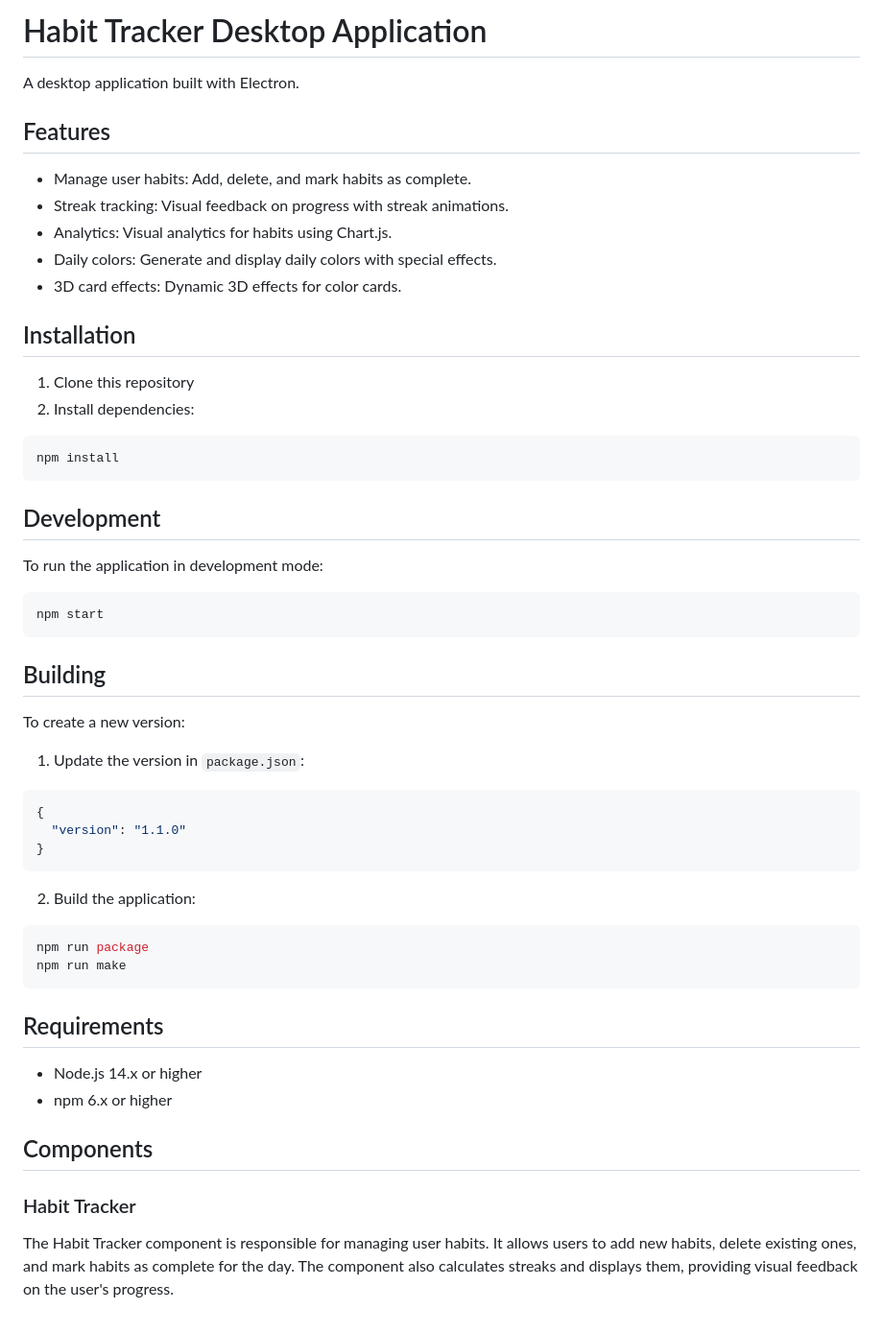
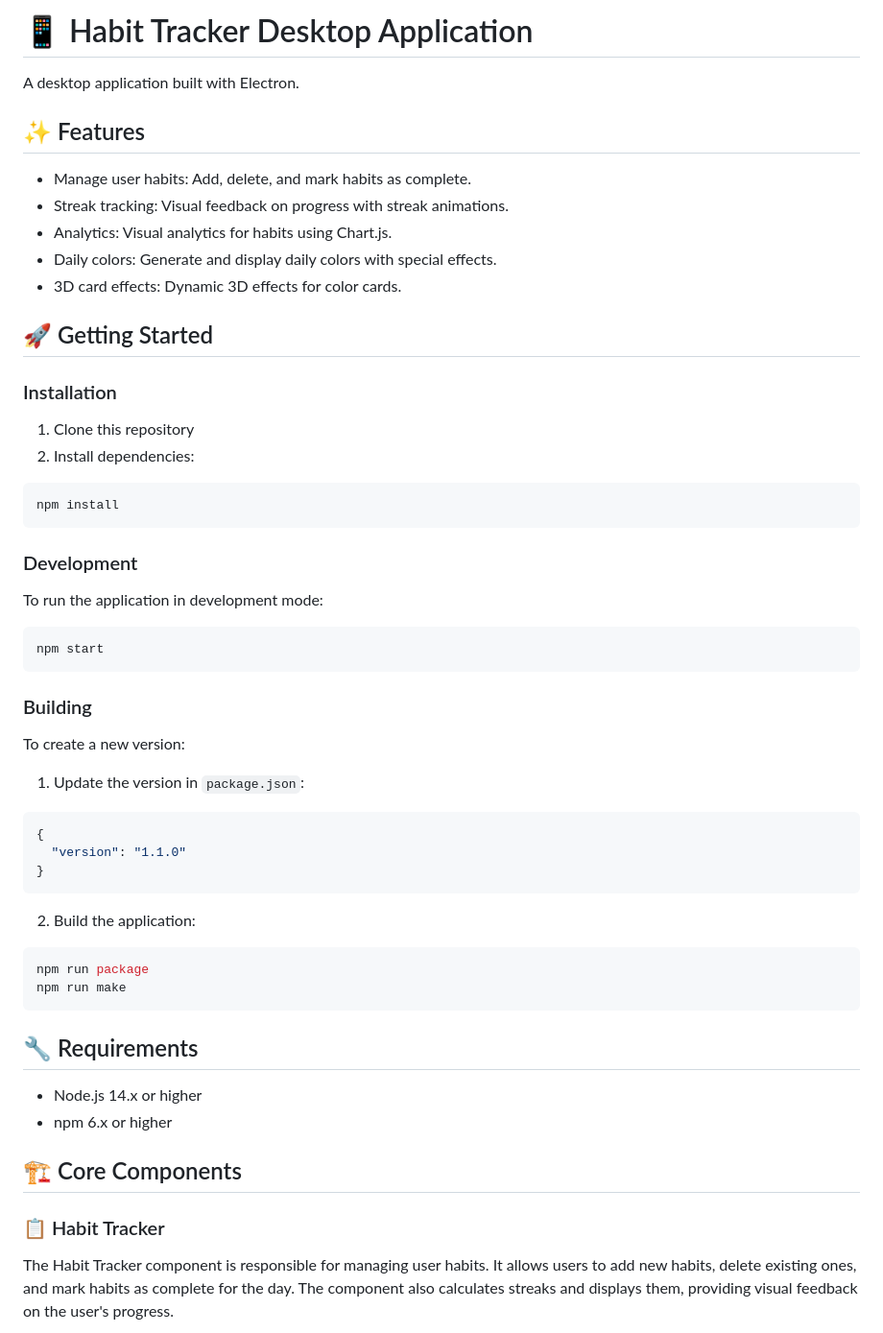
Before and after one commit to Jaimecm02/HabitTrackerApp, a Markdown page: README.md, the part around one of its changes. Shown at 96% size. Drawn GitHub-style.

````diff
--- a/README.md
+++ b/README.md
@@ -1,8 +1,8 @@
-# Habit Tracker Desktop Application
+# 📱 Habit Tracker Desktop Application
 
 A desktop application built with Electron.
 
-## Features
+## ✨ Features
 
 - Manage user habits: Add, delete, and mark habits as complete.
 - Streak tracking: Visual feedback on progress with streak animations.
@@ -10,7 +10,9 @@ A desktop application built with Electron.
 - Daily colors: Generate and display daily colors with special effects.
 - 3D card effects: Dynamic 3D effects for color cards.
 
-## Installation
+## 🚀 Getting Started
+
+### Installation
 
 1. Clone this repository
 2. Install dependencies:
@@ -18,14 +20,14 @@ A desktop application built with Electron.
 npm install
 ```
 
-## Development
+### Development
 
 To run the application in development mode:
 ```sh
 npm start
 ```
 
-## Building
+### Building
 
 To create a new version:
 
@@ -42,14 +44,14 @@ npm run package
 npm run make
 ```
 
-## Requirements
+## 🔧 Requirements
 
 - Node.js 14.x or higher
 - npm 6.x or higher
 
-## Components
+## 🏗️ Core Components
 
-### Habit Tracker
+### 📋 Habit Tracker
 The Habit Tracker component is responsible for managing user habits. It allows users to add new habits, delete existing ones, and mark habits as complete for the day. The component also calculates streaks and displays them, providing visual feedback on the user's progress.
 
 ![Habit Tracker](assets/habittracker.png)
````
Also changed, not shown: other parts of README.md (+11 -19 lines).
